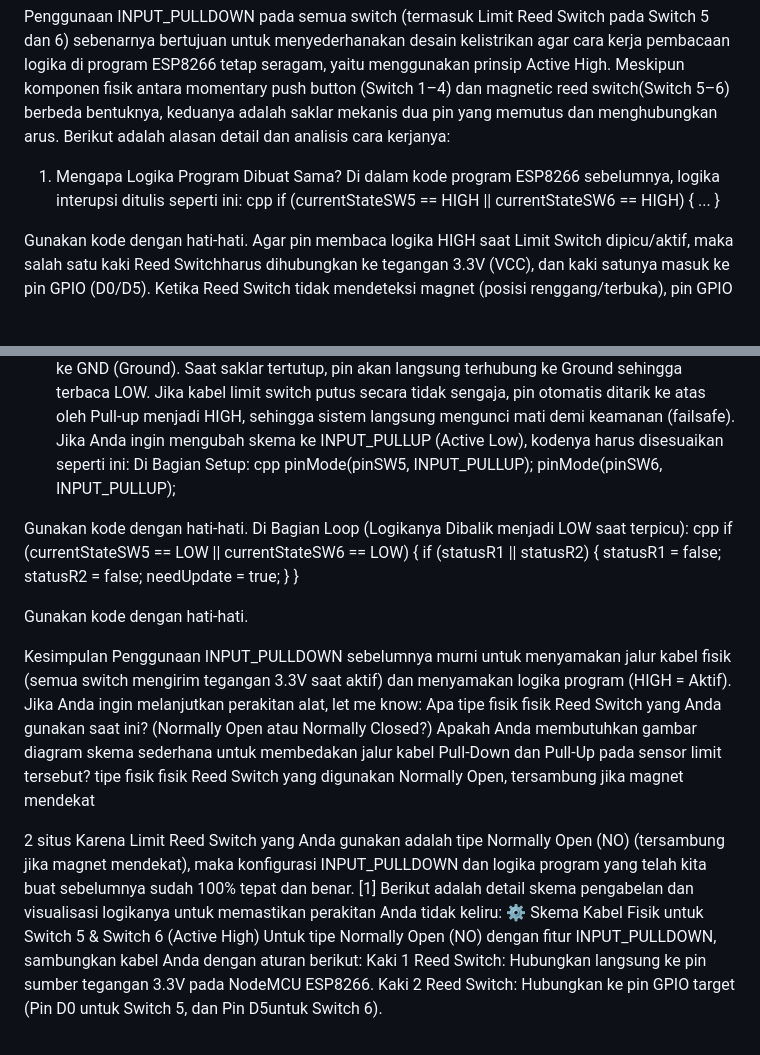
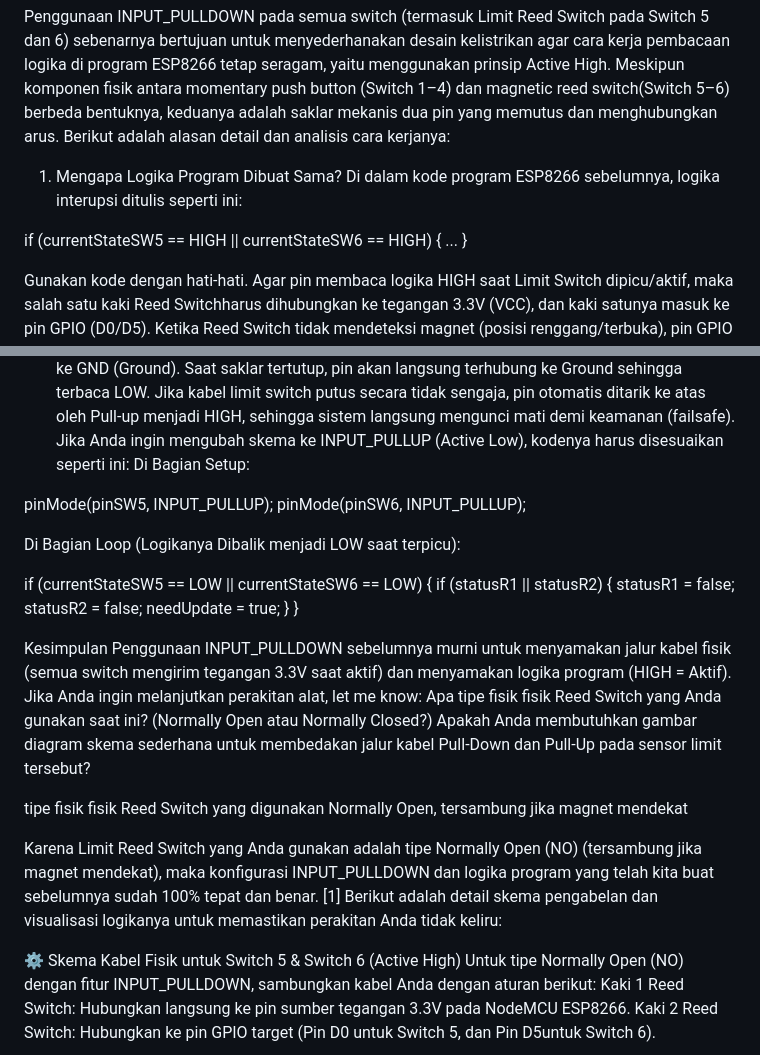
Before and after one commit to skpgelo/webgarasiApp, a Markdown page: README.md, 2 parts joined by grey strips. GitHub-like rendering; blank space fills up the shorter version.

Commit message:
Clarify INPUT_PULLDOWN usage for switches in README
Updated the README.md to clarify the use of INPUT_PULLDOWN for switches and provided detailed explanations and code examples for ESP8266 programming.

```diff
--- a/README.md
+++ b/README.md
@@ -1,9 +1,10 @@
 Penggunaan INPUT_PULLDOWN pada semua switch (termasuk Limit Reed Switch pada Switch 5 dan 6) sebenarnya bertujuan untuk menyederhanakan desain kelistrikan agar cara kerja pembacaan logika di program ESP8266 tetap seragam, yaitu menggunakan prinsip Active High.
 Meskipun komponen fisik antara momentary push button (Switch 1–4) dan magnetic reed switch(Switch 5–6) berbeda bentuknya, keduanya adalah saklar mekanis dua pin yang memutus dan menghubungkan arus.
 Berikut adalah alasan detail dan analisis cara kerjanya:
+
 1. Mengapa Logika Program Dibuat Sama?
 Di dalam kode program ESP8266 sebelumnya, logika interupsi ditulis seperti ini:
-cpp
+
 if (currentStateSW5 == HIGH || currentStateSW6 == HIGH) { ... }
 
 Gunakan kode dengan hati-hati.
@@ -26,13 +27,12 @@ Saat saklar tertutup, pin akan langsung terhubung ke Ground sehingga terbaca LOW
 Jika kabel limit switch putus secara tidak sengaja, pin otomatis ditarik ke atas oleh Pull-up menjadi HIGH, sehingga sistem langsung mengunci mati demi keamanan (failsafe).
 Jika Anda ingin mengubah skema ke INPUT_PULLUP (Active Low), kodenya harus disesuaikan seperti ini:
 Di Bagian Setup:
-cpp
+
 pinMode(pinSW5, INPUT_PULLUP);
 pinMode(pinSW6, INPUT_PULLUP);
 
-Gunakan kode dengan hati-hati.
 Di Bagian Loop (Logikanya Dibalik menjadi LOW saat terpicu):
-cpp
+
 if (currentStateSW5 == LOW || currentStateSW6 == LOW) {
   if (statusR1 || statusR2) {
     statusR1 = false;
@@ -41,18 +41,17 @@ if (currentStateSW5 == LOW || currentStateSW6 == LOW) {
   }
 }
 
-Gunakan kode dengan hati-hati.
-
 Kesimpulan
 Penggunaan INPUT_PULLDOWN sebelumnya murni untuk menyamakan jalur kabel fisik (semua switch mengirim tegangan 3.3V saat aktif) dan menyamakan logika program (HIGH = Aktif).
 Jika Anda ingin melanjutkan perakitan alat, let me know:
 Apa tipe fisik fisik Reed Switch yang Anda gunakan saat ini? (Normally Open atau Normally Closed?)
 Apakah Anda membutuhkan gambar diagram skema sederhana untuk membedakan jalur kabel Pull-Down dan Pull-Up pada sensor limit tersebut?
+
 tipe fisik fisik Reed Switch yang digunakan Normally Open, tersambung jika magnet mendekat
 
-2 situs
 Karena Limit Reed Switch yang Anda gunakan adalah tipe Normally Open (NO) (tersambung jika magnet mendekat), maka konfigurasi INPUT_PULLDOWN dan logika program yang telah kita buat sebelumnya sudah 100% tepat dan benar. [1]
 Berikut adalah detail skema pengabelan dan visualisasi logikanya untuk memastikan perakitan Anda tidak keliru:
+
 ⚙️ Skema Kabel Fisik untuk Switch 5 & Switch 6 (Active High)
 Untuk tipe Normally Open (NO) dengan fitur INPUT_PULLDOWN, sambungkan kabel Anda dengan aturan berikut:
 Kaki 1 Reed Switch: Hubungkan langsung ke pin sumber tegangan 3.3V pada NodeMCU ESP8266.
```
